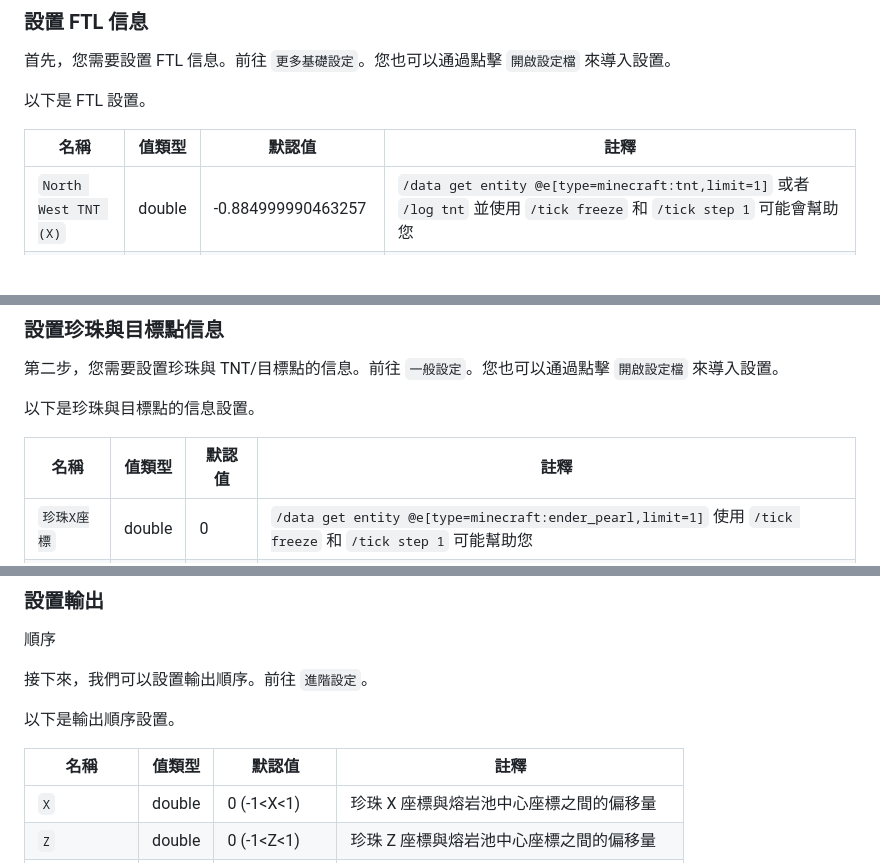
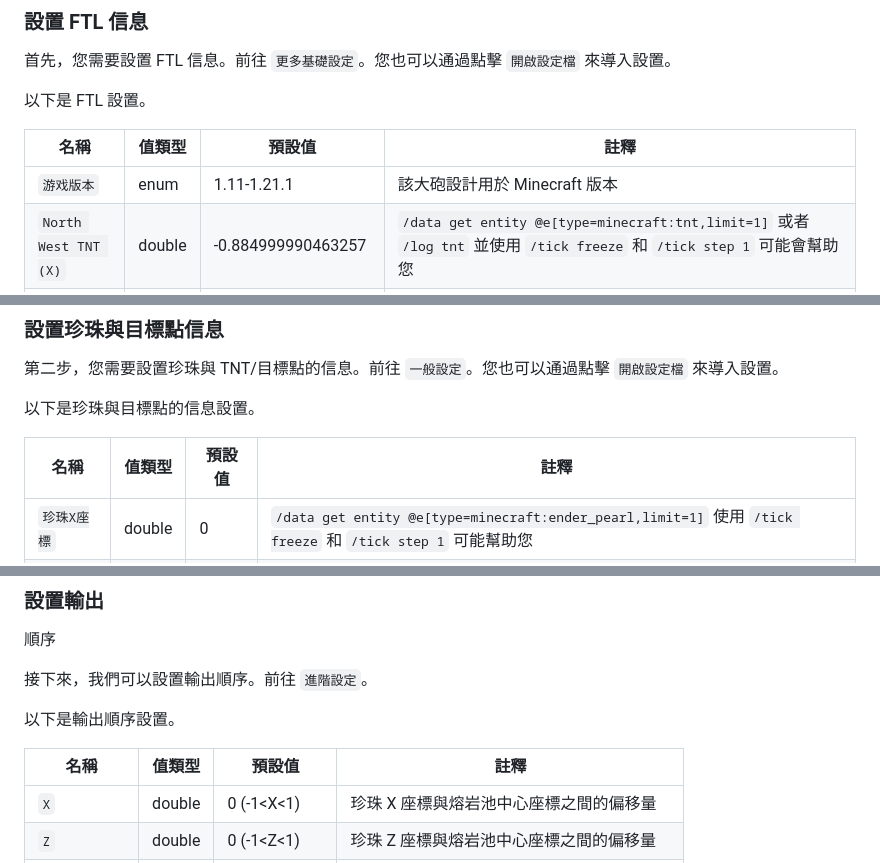
Before and after one commit to whats2000/PearlCalculatorBlazor, a Markdown page: README_zh-TW.md, 3 parts joined by grey strips. Drawn GitHub-style; blank space fills up the shorter version.

```diff
--- a/README_zh-TW.md
+++ b/README_zh-TW.md
@@ -39,8 +39,9 @@
 
 以下是 FTL 設置。
 
-| 名稱                   | 值類型    | 默認值                | 註釋                                                                                                         |
+| 名稱                   | 值類型    | 預設值                | 註釋                                                                                                         |
 |----------------------|--------|--------------------|------------------------------------------------------------------------------------------------------------|
+| `游戏版本`               | enum   | 1.11-1.21.1        | 該大砲設計用於 Minecraft 版本                                                                                       |
 | `North West TNT (X)` | double | -0.884999990463257 | `/data get entity @e[type=minecraft:tnt,limit=1]` 或者 `/log tnt` 並使用 `/tick freeze` 和 `/tick step 1` 可能會幫助您 |
 | `North West TNT (Y)` | double | 170.5              | `/data get entity @e[type=minecraft:tnt,limit=1]` 或者 `/log tnt` 並使用 `/tick freeze` 和 `/tick step 1` 可能會幫助您 |
 | `North West TNT (Z)` | double | -0.884999990463257 | `/data get entity @e[type=minecraft:tnt,limit=1]` 或者 `/log tnt` 並使用 `/tick freeze` 和 `/tick step 1` 可能會幫助您 |
@@ -67,7 +68,7 @@
 
 以下是珍珠與目標點的信息設置。
 
-| 名稱        | 值類型    | 默認值   | 註釋                                                                                                 |
+| 名稱        | 值類型    | 預設值   | 註釋                                                                                                 |
 |-----------|--------|-------|----------------------------------------------------------------------------------------------------|
 | `珍珠X座標`   | double | 0     | `/data get entity @e[type=minecraft:ender_pearl,limit=1]` 使用 `/tick freeze` 和 `/tick step 1` 可能幫助您 |
 | `珍珠Z座標`   | double | 0     | `/data get entity @e[type=minecraft:ender_pearl,limit=1]` 使用 `/tick freeze` 和 `/tick step 1` 可能幫助您 |
@@ -90,7 +91,7 @@
 
 以下是輸出順序設置。
 
-| 名稱        | 值類型    | 默認值        | 註釋                    |
+| 名稱        | 值類型    | 預設值        | 註釋                    |
 |-----------|--------|------------|-----------------------|
 | `X`       | double | 0 (-1<X<1) | 珍珠 X 座標與熔岩池中心座標之間的偏移量 |
 | `Z`       | double | 0 (-1<Z<1) | 珍珠 Z 座標與熔岩池中心座標之間的偏移量 |
```
Also changed, not shown: other parts of README_zh-TW.md (+1 -1 lines), README_zh-CN.md (+1 -0 lines), 1 other file.
